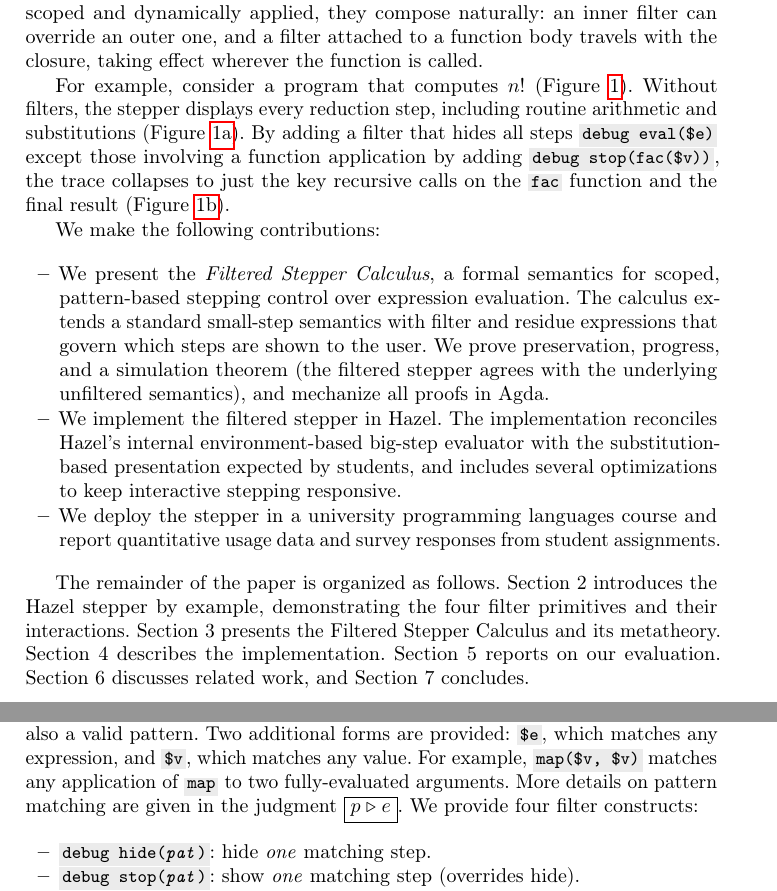
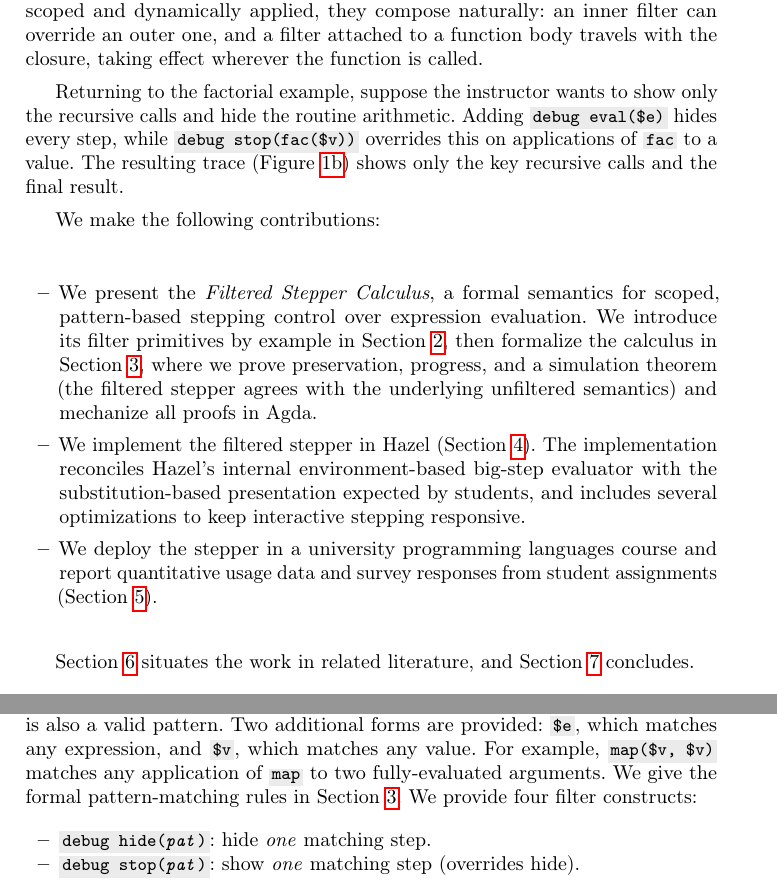
Before and after one commit to fplab/stepper-papers, a LaTeX paper (main.tex, which reads examples.tex, intro.tex): two parts of pages 2 and 4 of 26, joined at a grey line, cut so that both start at the same text. Compiled offline with pdfLaTeX.

Commit message:
pass through for small issues

```diff
--- a/examples.tex
+++ b/examples.tex
@@ -48,9 +48,8 @@ expression the user can write is also a valid pattern. Two additional
 forms are provided: \code{\$e}, which matches any expression, and
 \code{\$v}, which matches any value. For example,
 \code{map(\$v, \$v)} matches any application of \code{map} to two
-fully-evaluated arguments. More details on pattern matching are given
-in the judgment \fbox{\(\Matches{p}{e}\)}. We provide four filter
-constructs:
+fully-evaluated arguments. We give the formal pattern-matching rules
+in Section~\ref{sec:filter}. We provide four filter constructs:
 \begin{itemize}
   \item \code{debug hide(\textit{pat})}: hide \emph{one} matching step.
   \item \code{debug stop(\textit{pat})}: show \emph{one} matching step (overrides hide).
--- a/intro.tex
+++ b/intro.tex
@@ -41,17 +42,12 @@ an inner filter can override an outer one, and a filter attached to a
 function body travels with the closure, taking effect wherever the
 function is called.
 
-For example, consider a program that computes \(n!\)
-(Figure~\ref{fig:intro-fac}). Without filters, the stepper displays
-every reduction step, including routine arithmetic and substitutions
-(Figure~\ref{fig:intro-fac-unfiltered}). By adding a filter that
-hides all steps \code{debug eval(\$e)} except those involving a
-function application by adding \code{debug stop(fac(\$v))}, the
-trace collapses to just the key recursive calls on the \code{fac}
-function and the final result
-(Figure~\ref{fig:intro-fac-filtered}).
-
-% TODO: rephrase the paragraph above to link into the image and explain how we did this.
+Returning to the factorial example, suppose the instructor wants to
+show only the recursive calls and hide the routine arithmetic. Adding
+\code{debug eval(\$e)} hides every step, while \code{debug stop(fac(\$v))}
+overrides this on applications of \code{fac} to a value. The resulting
+trace (Figure~\ref{fig:intro-fac-filtered}) shows only the key
+recursive calls and the final result.
 
 \begin{figure}[h]
   \begin{center}
@@ -80,28 +76,24 @@ We make the following contributions:
 \begin{itemize}
   \item We present the \emph{Filtered Stepper Calculus}, a formal
     semantics for scoped, pattern-based stepping control over
-    expression evaluation. The calculus extends a standard small-step
-    semantics with filter and residue expressions that govern which
-    steps are shown to the user. We prove preservation, progress, and a
-    simulation theorem (the filtered stepper agrees with the underlying
-    unfiltered semantics), and mechanize all proofs in Agda.
-  \item We implement the filtered stepper in Hazel. The implementation
-    reconciles Hazel's internal environment-based big-step evaluator
-    with the substitution-based presentation expected by students,
-    and includes several optimizations to keep interactive stepping
-    responsive.
+    expression evaluation. We introduce its filter primitives by
+    example in Section~\ref{sec:examples}, then formalize the calculus
+    in Section~\ref{sec:filter}, where we prove preservation,
+    progress, and a simulation theorem (the filtered stepper agrees
+    with the underlying unfiltered semantics) and mechanize all proofs
+    in Agda.
+  \item We implement the filtered stepper in Hazel
+    (Section~\ref{sec:implementation}). The implementation reconciles
+    Hazel's internal environment-based big-step evaluator with the
+    substitution-based presentation expected by students, and includes
+    several optimizations to keep interactive stepping responsive.
   \item We deploy the stepper in a university programming languages
-    course and report quantitative usage data and survey responses from student assignments.
+    course and report quantitative usage data and survey responses
+    from student assignments (Section~\ref{sec:evaluation}).
 \end{itemize}
 
-The remainder of the paper is organized as follows.
-Section~2 introduces the Hazel stepper by example, demonstrating the
-four filter primitives and their interactions.
-Section~3 presents the Filtered Stepper Calculus and its
-metatheory.
-Section~4 describes the implementation.
-Section~5 reports on our evaluation.
-Section~6 discusses related work, and Section~7 concludes.
+Section~\ref{sec:related} situates the work in related literature, and
+Section~\ref{sec:discussion} concludes.
 
 %%% Local Variables:
 %%% mode: LaTeX
```
Also changed, not shown: appendix-statics.tex (+1 -1 lines), evaluation.tex (+10 -9 lines), filter.tex (+6 -5 lines), implementation.tex (+5 -4 lines), main.tex (+7 -7 lines), examples.tex (8 more changed lines), intro.tex (25 more changed lines).
